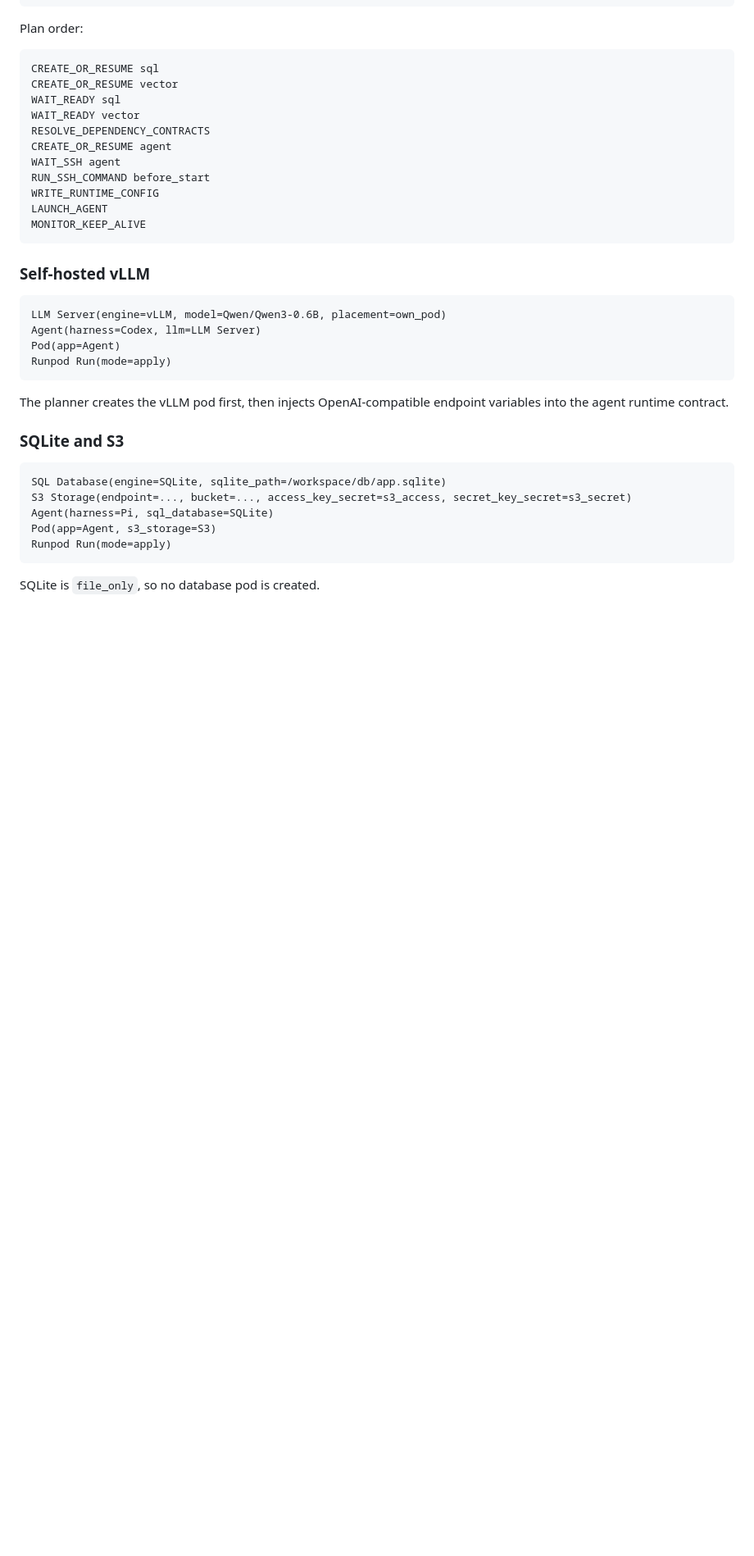
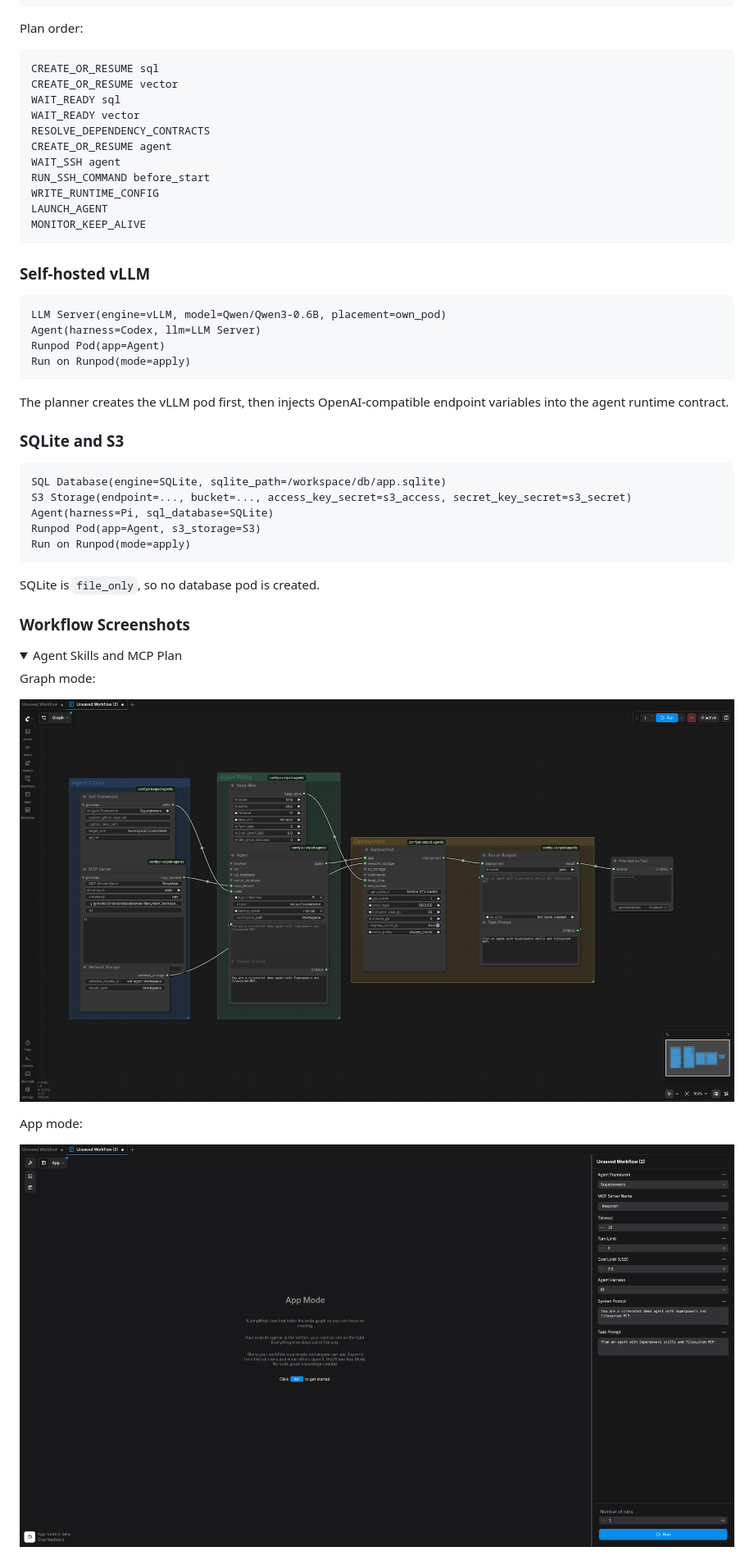
Before and after one commit to ssube/comfyui-runpod-agentic-nodes, a Markdown page: README.md, the part around one of its changes. Shown at 82% size. Drawn GitHub-style; pictures changed too: docs/assets/workflows/ui_agent_skills_mcp_plan.png (added), docs/assets/workflows/ui_agent_skills_mcp_plan_app.png (added); folded sections open; blank space fills up the shorter version.

Commit message:
Add app mode workflow screenshots

````diff
--- a/README.md
+++ b/README.md
@@ -128,8 +128,8 @@ MONITOR_KEEP_ALIVE
 ```text
 LLM Server(engine=vLLM, model=Qwen/Qwen3-0.6B, placement=own_pod)
 Agent(harness=Codex, llm=LLM Server)
-Pod(app=Agent)
-Runpod Run(mode=apply)
+Runpod Pod(app=Agent)
+Run on Runpod(mode=apply)
 ```
 
 The planner creates the vLLM pod first, then injects OpenAI-compatible endpoint variables into the agent runtime contract.
@@ -140,8 +140,22 @@ The planner creates the vLLM pod first, then injects OpenAI-compatible endpoint
 SQL Database(engine=SQLite, sqlite_path=/workspace/db/app.sqlite)
 S3 Storage(endpoint=..., bucket=..., access_key_secret=s3_access, secret_key_secret=s3_secret)
 Agent(harness=Pi, sql_database=SQLite)
-Pod(app=Agent, s3_storage=S3)
-Runpod Run(mode=apply)
+Runpod Pod(app=Agent, s3_storage=S3)
+Run on Runpod(mode=apply)
 ```
 
 SQLite is `file_only`, so no database pod is created.
+
+### Workflow Screenshots
+
+<details>
+<summary>Agent Skills and MCP Plan</summary>
+
+Graph mode:
+
+![Agent skills and MCP workflow](docs/assets/workflows/ui_agent_skills_mcp_plan.png)
+
+App mode:
+
+![Agent skills and MCP app mode](docs/assets/workflows/ui_agent_skills_mcp_plan_app.png)
+
````
Also changed, not shown: other parts of README.md (+34 -7 lines), docs/user_guide.md (+20 -20 lines), docs/assets/workflows/ui_claude_data_agent_plan.png (added), docs/assets/workflows/ui_claude_data_agent_plan_app.png (added), docs/assets/workflows/ui_neko_ollama_agent_plan.png (added), docs/assets/workflows/ui_neko_ollama_agent_plan_app.png (added), 6 other files.
